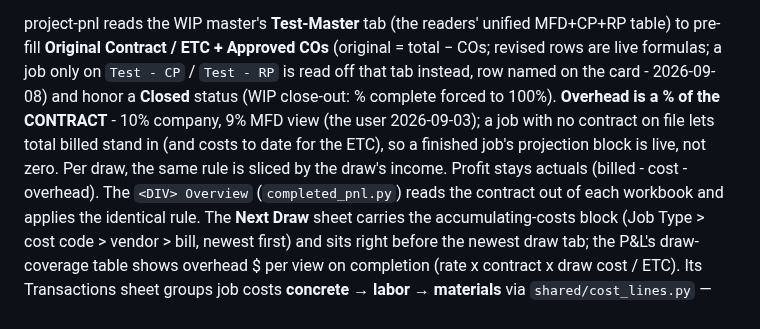
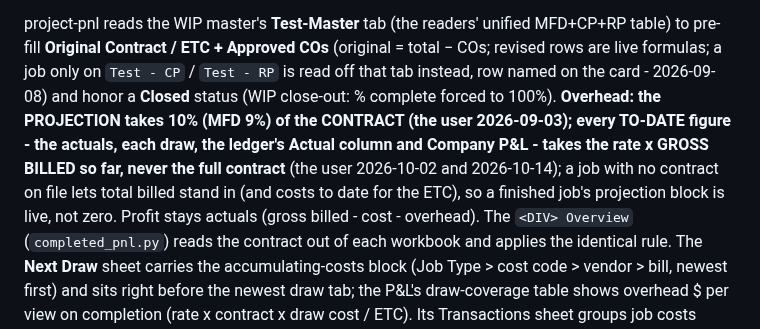
Before and after one commit to Ecarlo-Proficient/Claude-Report, a Markdown page: docs/ARCHITECTURE.md, the part around the change. Rendered like a GitHub page.

Commit message:
ledger: overhead to date = rate x gross billed, never the contract - the project page's Actual column, the Company P&L and the finished-job review card take 10% (MFD 9%) of what is billed so far; only the projection keeps the contract (owner 2026-10-14: 'the oh on the actual should be the actual billed NOT the contract price'). The dashboard.py / app.js change itself landed inside 386f4dd (a sibling session committed the shared index); this commit aligns docs/ARCHITECTURE.md's overhead paragraph with the rule.
Co-Authored-By: Claude Fable 5.1 <noreply@anthropic.com>

```diff
--- a/docs/ARCHITECTURE.md
+++ b/docs/ARCHITECTURE.md
@@ -1195,10 +1195,12 @@ project-pnl reads the WIP master's **Test-Master** tab (the readers' unified MFD
 table) to pre-fill **Original Contract / ETC + Approved COs** (original = total − COs;
 revised rows are live formulas; a job only on `Test - CP` / `Test - RP` is read off that
 tab instead, row named on the card - 2026-09-08) and honor a **Closed** status (WIP close-out: % complete
-forced to 100%). **Overhead is a % of the CONTRACT** - 10% company, 9% MFD view (the user
-2026-09-03); a job with no contract on file lets total billed stand in (and costs to date
-for the ETC), so a finished job's projection block is live, not zero. Per draw, the same
-rule is sliced by the draw's income. Profit stays actuals (billed - cost - overhead). The
+forced to 100%). **Overhead: the PROJECTION takes 10% (MFD 9%) of the CONTRACT (the user
+2026-09-03); every TO-DATE figure - the actuals, each draw, the ledger's Actual column and
+Company P&L - takes the rate x GROSS BILLED so far, never the full contract** (the user
+2026-10-02 and 2026-10-14); a job with no contract on file lets total billed stand in (and
+costs to date for the ETC), so a finished job's projection block is live, not zero. Profit
+stays actuals (gross billed - cost - overhead). The
 `<DIV> Overview` (`completed_pnl.py`) reads the contract out of each workbook and applies
 the identical rule. The **Next Draw** sheet carries the accumulating-costs block (Job Type > cost code > vendor > bill, newest first) and sits right before the newest draw tab; the P&L's draw-coverage table shows overhead $ per view on completion (rate x contract x draw cost / ETC). Its Transactions sheet groups job costs
 **concrete → labor → materials** via `shared/cost_lines.py` — non-labor bill lines
```
